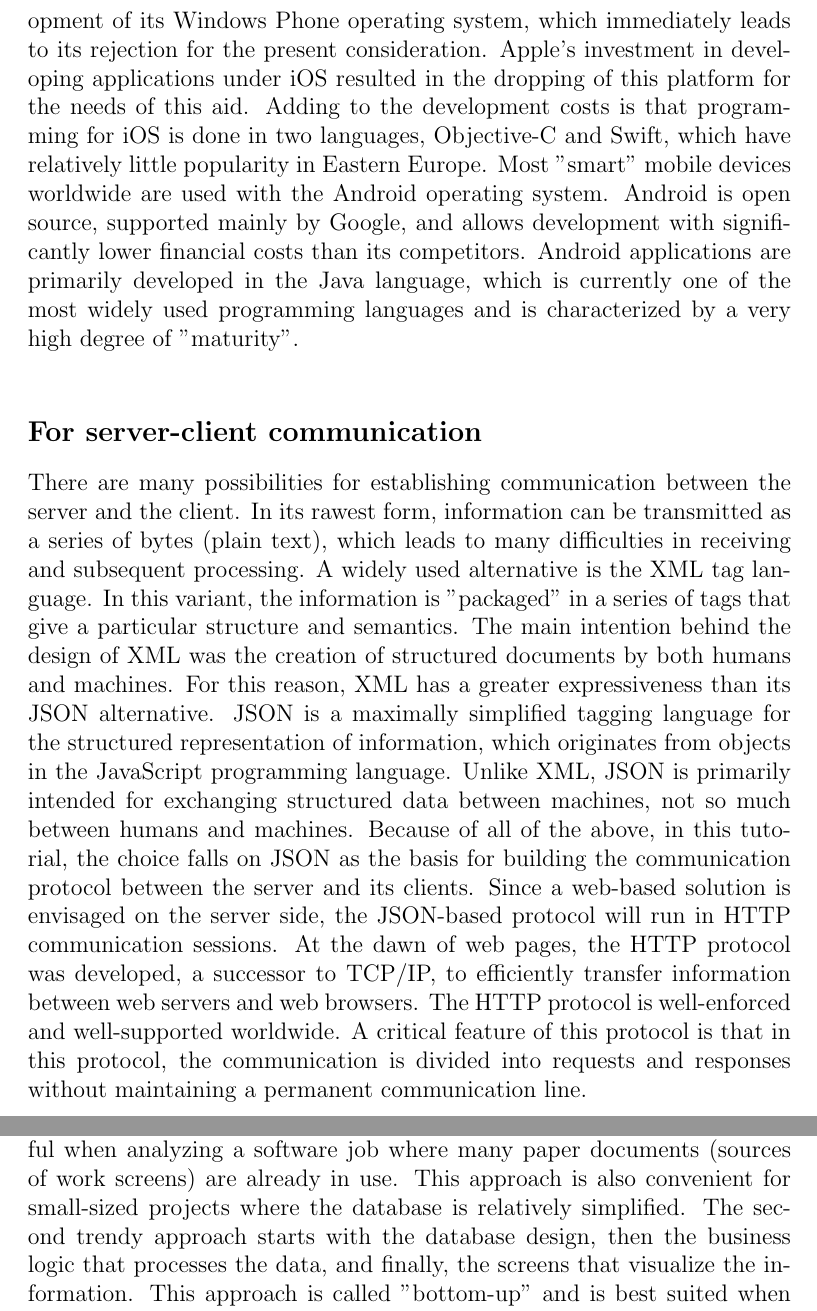
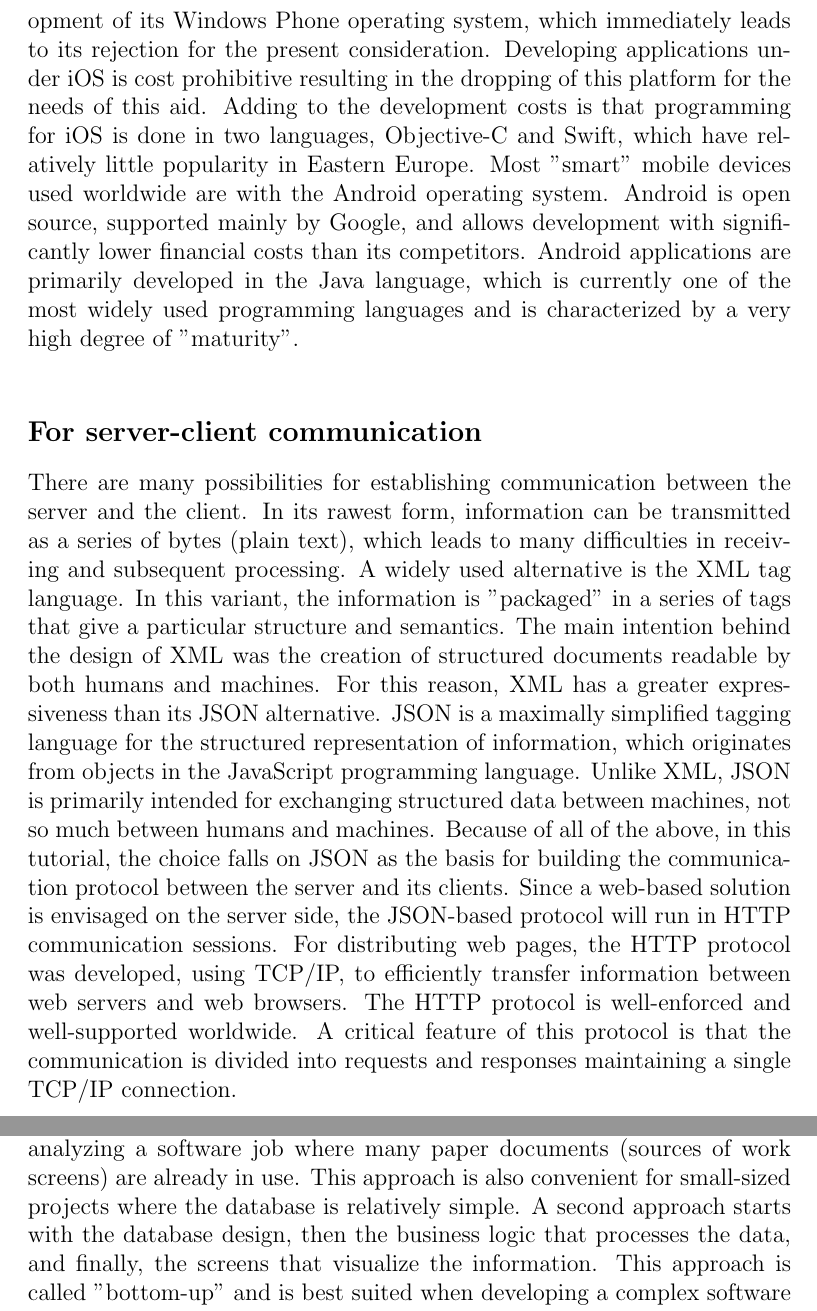
Before and after one commit to TodorBalabanov/Scientific-Calculations-with-Java-and-Android, a LaTeX thesis (Scientific-Calculations-with-Java-and-Android.tex, which reads chapters/chapter03.tex): two parts of pages 23 and 25 of 140, joined at a grey line, cut so that both start at the same text. Compiled offline with pdfLaTeX.

Commit message:
chapter 3

```diff
--- a/chapters/chapter03.tex
+++ b/chapters/chapter03.tex
@@ -14,11 +14,11 @@ For web-based server solutions, the most popular technologies are JSP, ASP, PHP,
 
 \subsection{Client side}
 
-The most common operating systems for "smart" mobile devices are Android, iOS, and Windows Phone. Microsoft has now discontinued the development of its Windows Phone operating system, which immediately leads to its rejection for the present consideration. Apple's investment in developing applications under iOS resulted in the dropping of this platform for the needs of this aid. Adding to the development costs is that programming for iOS is done in two languages, Objective-C and Swift, which have relatively little popularity in Eastern Europe. Most "smart" mobile devices worldwide are used with the Android operating system. Android is open source, supported mainly by Google, and allows development with significantly lower financial costs than its competitors. Android applications are primarily developed in the Java language, which is currently one of the most widely used programming languages and is characterized by a very high degree of "maturity".
+The most common operating systems for "smart" mobile devices are Android, iOS, and Windows Phone. Microsoft has now discontinued the development of its Windows Phone operating system, which immediately leads to its rejection for the present consideration. Developing applications under iOS is cost prohibitive resulting in the dropping of this platform for the needs of this aid. Adding to the development costs is that programming for iOS is done in two languages, Objective-C and Swift, which have relatively little popularity in Eastern Europe. Most "smart" mobile devices used worldwide are with the Android operating system. Android is open source, supported mainly by Google, and allows development with significantly lower financial costs than its competitors. Android applications are primarily developed in the Java language, which is currently one of the most widely used programming languages and is characterized by a very high degree of "maturity".
 
 \subsection{For server-client communication}
 
-There are many possibilities for establishing communication between the server and the client. In its rawest form, information can be transmitted as a series of bytes (plain text), which leads to many difficulties in receiving and subsequent processing. A widely used alternative is the XML tag language. In this variant, the information is "packaged" in a series of tags that give a particular structure and semantics. The main intention behind the design of XML was the creation of structured documents by both humans and machines. For this reason, XML has a greater expressiveness than its JSON alternative. JSON is a maximally simplified tagging language for the structured representation of information, which originates from objects in the JavaScript programming language. Unlike XML, JSON is primarily intended for exchanging structured data between machines, not so much between humans and machines. Because of all of the above, in this tutorial, the choice falls on JSON as the basis for building the communication protocol between the server and its clients. Since a web-based solution is envisaged on the server side, the JSON-based protocol will run in HTTP communication sessions. At the dawn of web pages, the HTTP protocol was developed, a successor to TCP/IP, to efficiently transfer information between web servers and web browsers. The HTTP protocol is well-enforced and well-supported worldwide. A critical feature of this protocol is that in this protocol, the communication is divided into requests and responses without maintaining a permanent communication line.
+There are many possibilities for establishing communication between the server and the client. In its rawest form, information can be transmitted as a series of bytes (plain text), which leads to many difficulties in receiving and subsequent processing. A widely used alternative is the XML tag language. In this variant, the information is "packaged" in a series of tags that give a particular structure and semantics. The main intention behind the design of XML was the creation of structured documents readable by both humans and machines. For this reason, XML has a greater expressiveness than its JSON alternative. JSON is a maximally simplified tagging language for the structured representation of information, which originates from objects in the JavaScript programming language. Unlike XML, JSON is primarily intended for exchanging structured data between machines, not so much between humans and machines. Because of all of the above, in this tutorial, the choice falls on JSON as the basis for building the communication protocol between the server and its clients. Since a web-based solution is envisaged on the server side, the JSON-based protocol will run in HTTP communication sessions. For distributing web pages, the HTTP protocol was developed, using TCP/IP, to efficiently transfer information between web servers and web browsers. The HTTP protocol is well-enforced and well-supported worldwide. A critical feature of this protocol is that the communication is divided into requests and responses maintaining a single TCP/IP connection.
 
 \section{System Components}
 
@@ -42,7 +42,7 @@ The choice falls on a classic three-layer software architecture when implementin
 \label{fig:pic0009}
 \end{figure}
 
-Assuming that the visualization is the top layer and the database is the bottom layer of a three-layer software architecture, there are two main approaches to building the software system (Fig. \ref{fig:pic0009}). In the first approach, the visual interface is first developed, then the business logic layer, and finally, the database. This approach is called "top-down" and is useful when analyzing a software job where many paper documents (sources of work screens) are already in use. This approach is also convenient for small-sized projects where the database is relatively simplified. The second trendy approach starts with the database design, then the business logic that processes the data, and finally, the screens that visualize the information. This approach is called "bottom-up" and is best suited when developing a complex software solution that is expected to work with large volumes of data and many different information structures. This tutorial focuses on the computations that mobile devices perform, not so much on creating an extensive array of data. Therefore, in this case, the choice falls on the top-down approach.
+Assuming that the visualization is the top layer and the database is the bottom layer of a three-layer software architecture, there are two main approaches to building the software system (Fig. \ref{fig:pic0009}). In the first approach, the visual interface is first developed, then the business logic layer, and finally, the database. This approach is called "top-down" and is useful when analyzing a software job where many paper documents (sources of work screens) are already in use. This approach is also convenient for small-sized projects where the database is relatively simple. A second approach starts with the database design, then the business logic that processes the data, and finally, the screens that visualize the information. This approach is called "bottom-up" and is best suited when developing a complex software solution that is expected to work with large volumes of data and many different information structures. This tutorial focuses on the computations that mobile devices perform, not so much on creating an extensive array of data. Therefore, in this case, the choice falls on the top-down approach.
 
 \section{Project License and Repository}
 
```
Also changed, not shown: chapters/chapter03.tex (10 more changed lines).
